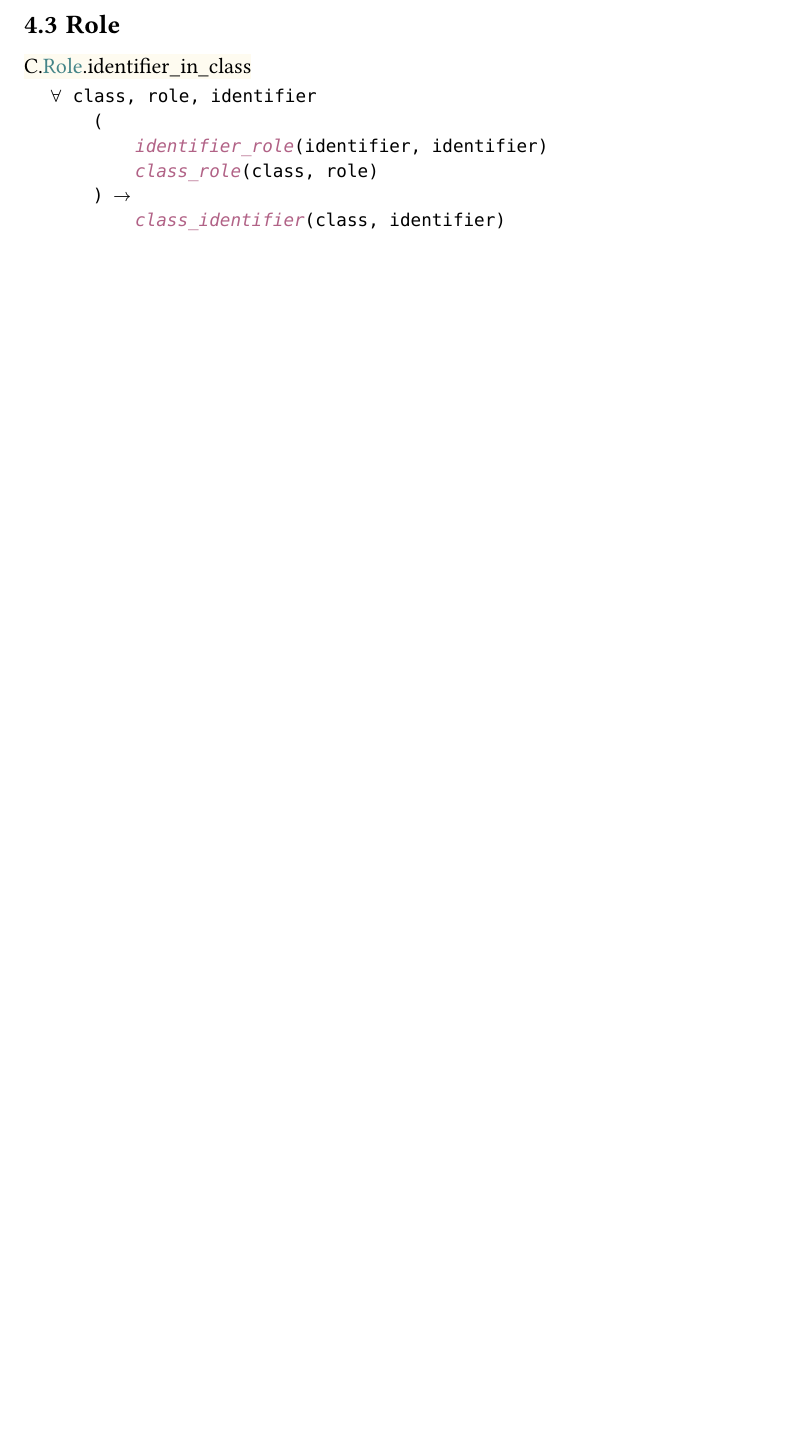
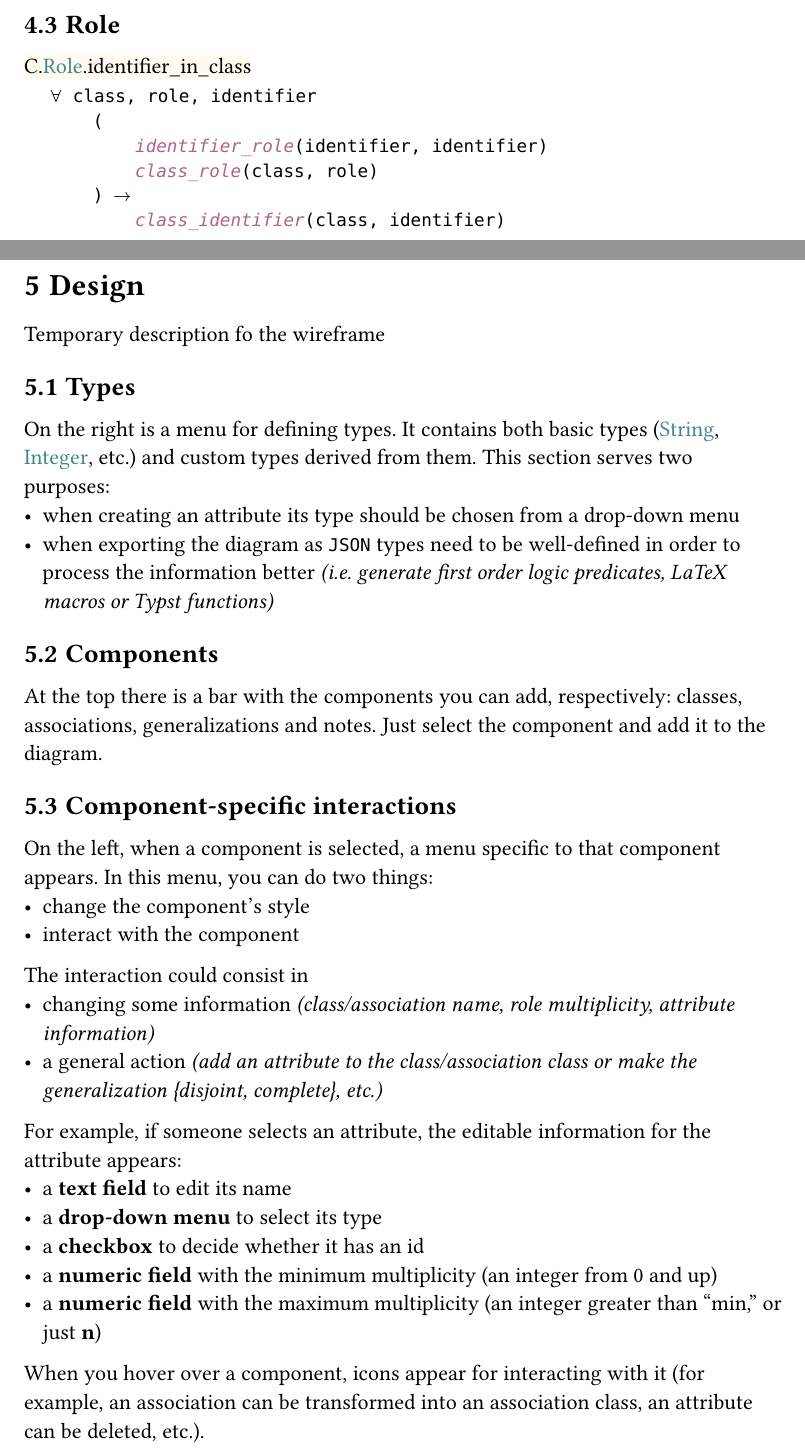
Before and after one commit to CuriousCI/logic-flows, a Typst document (docs/docs.typ): part of page 6 of 6 before the commit and two parts of pages 6 and 7 of 8 after it, the two joined at a grey line, cut so that both start at the same text, the shorter picture padded with empty space. The pictures show the PDF file docs/docs.pdf that the author committed with the source.

Commit message:
docs(design): add wireframe

````diff
--- a/docs/docs.typ
+++ b/docs/docs.typ
@@ -133,3 +142,56 @@ Normally the cycle in the diagram could be removed, but identifiers are required
 //     ```
 //     ```,
 // )
+
+#pagebreak()
+
+= Design
+
+Temporary description fo the wireframe
+
+== Types
+
+On the right is a menu for defining types. It contains both basic types
+(#logic[String], #logic[Integer], etc.) and custom types derived from them. This
+section serves two purposes:
+- when creating an attribute its type should be chosen from a drop-down menu
+- when exporting the diagram as `JSON` types need to be well-defined in order to
+    process the information better _(i.e. generate first order logic predicates,
+    LaTeX macros or Typst functions)_
+
+== Components
+
+At the top there is a bar with the components you can add, respectively:
+classes, associations, generalizations and notes. Just select the component and
+add it to the diagram.
+
+== Component-specific interactions
+
+On the left, when a component is selected, a menu specific to that component
+appears. In this menu, you can do two things:
+- change the component's style
+- interact with the component
+
+The interaction could consist in
+- changing some information _(class/association name, role multiplicity,
+    attribute information)_
+- a general action _(add an attribute to the class/association class or make the
+    generalization {disjoint, complete}, etc.)_
+
+For example, if someone selects an attribute, the editable information for the
+attribute appears:
+- a *text field* to edit its name
+- a *drop-down menu* to select its type
+- a *checkbox* to decide whether it has an id
+- a *numeric field* with the minimum multiplicity (an integer from 0 and up)
+- a *numeric field* with the maximum multiplicity (an integer greater than
+    "min," or just *n*)
+
+When you hover over a component, icons appear for interacting with it (for
+example, an association can be transformed into an association class, an
+attribute can be deleted, etc.).
+
+#page(width: auto, height: 841.89pt, margin: 20pt)[
+    = Wireframe
+    #align(center + horizon, image("wireframe.svg", height: 770pt))
+]
````
Also changed, not shown: docs/docs.pdf, docs/wireframe.svg (added), docs/docs.typ (15 more changed lines), 2 other files.
